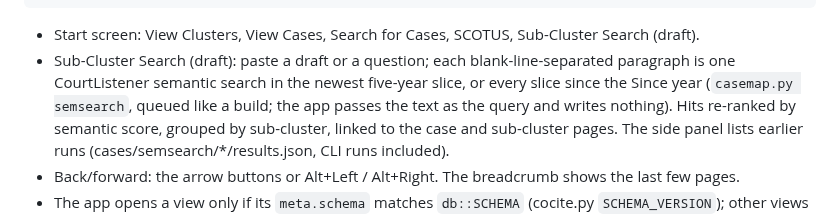
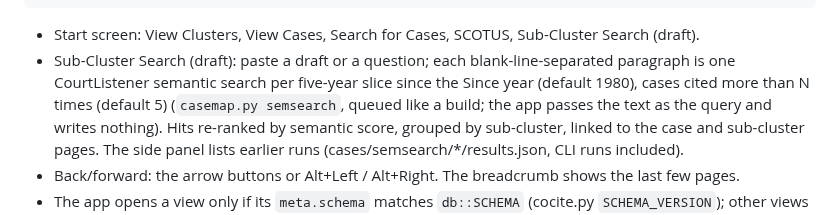
Before and after one commit to deembed/tribonian-us, a Markdown page: gui/README.md, the part around the change. Rendered like a GitHub page.

```diff
--- a/gui/README.md
+++ b/gui/README.md
@@ -12,7 +12,7 @@ cargo run --release
 
 - Start screen: View Clusters, View Cases, Search for Cases, SCOTUS, Sub-Cluster Search (draft).
 - Sub-Cluster Search (draft): paste a draft or a question; each blank-line-separated paragraph is one CourtListener
-  semantic search in the newest five-year slice, or every slice since the Since year (`casemap.py semsearch`, queued like a build; the app passes the text as the
+  semantic search per five-year slice since the Since year (default 1980), cases cited more than N times (default 5) (`casemap.py semsearch`, queued like a build; the app passes the text as the
   query and writes nothing). Hits re-ranked by semantic score, grouped by sub-cluster, linked to the case and
   sub-cluster pages. The side panel lists earlier runs (cases/semsearch/*/results.json, CLI runs included).
 - Back/forward: the arrow buttons or Alt+Left / Alt+Right. The breadcrumb shows the last few pages.
```
Also changed, not shown: README.md (+5 -1 lines), docs/img/gui-semantic.png (added), 3 other files.
